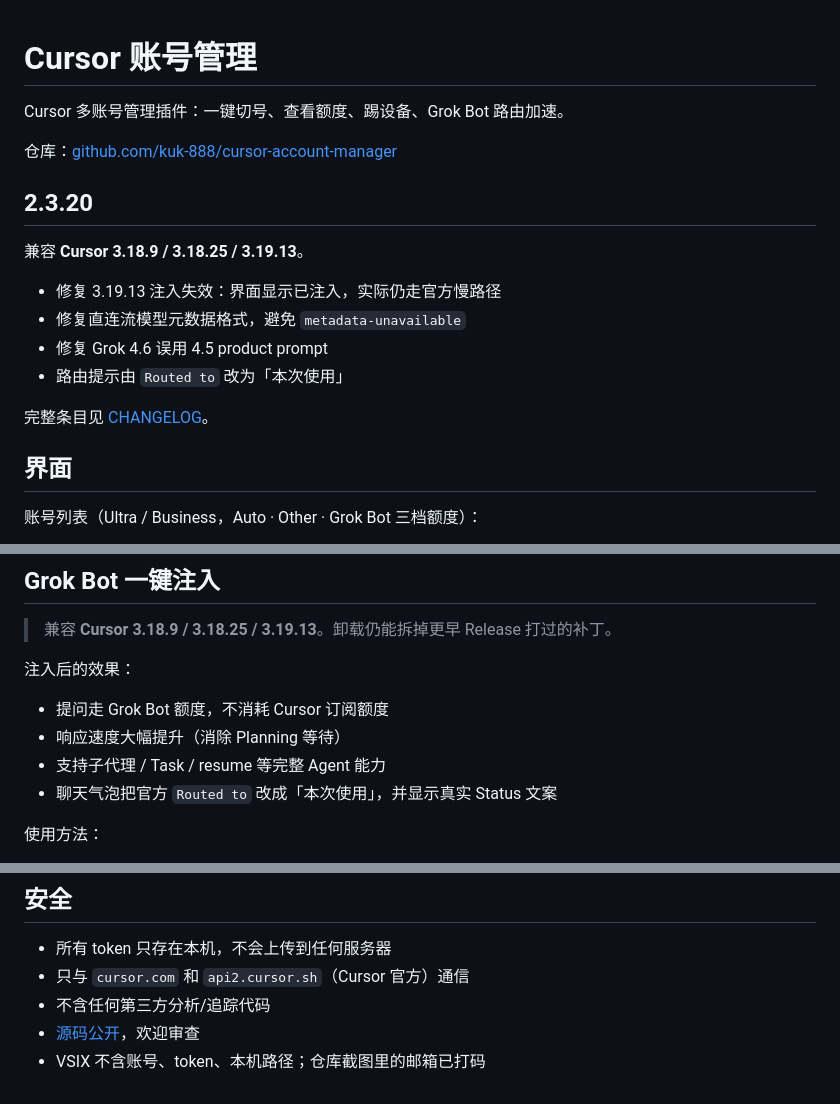
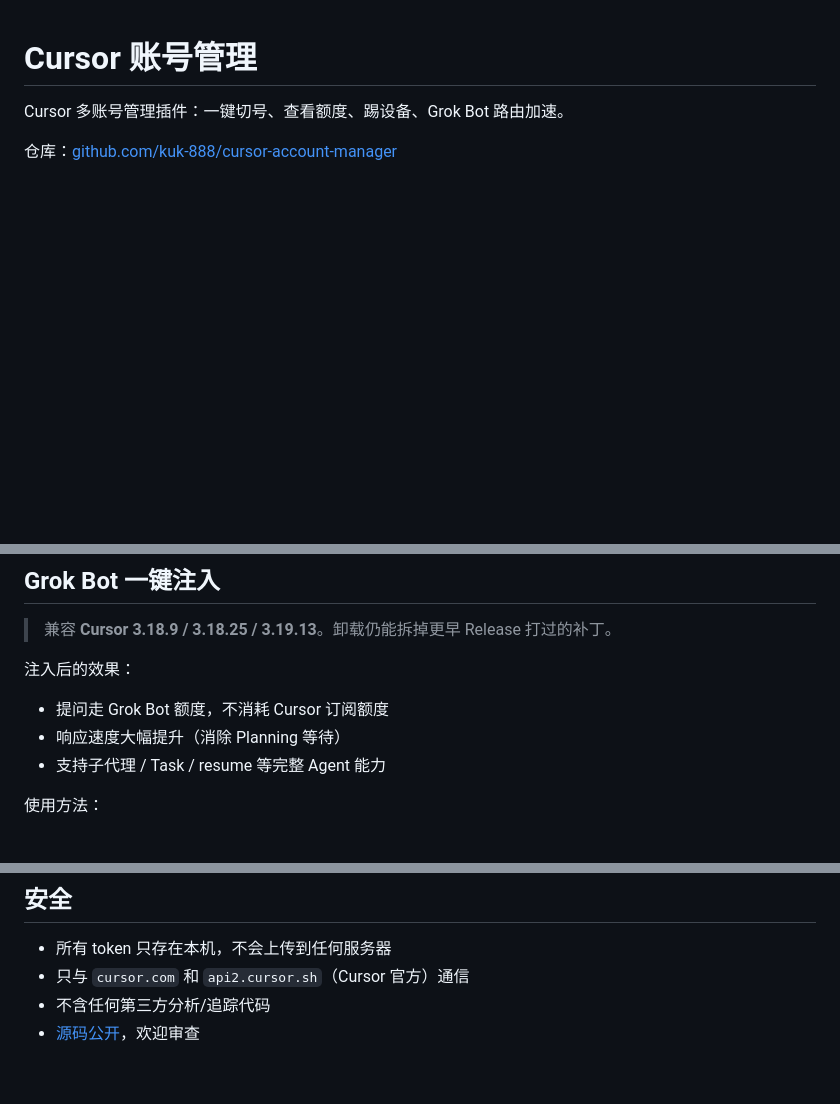
Before and after one commit to kuk-888/cursor-account-manager, a Markdown page: README.md, 3 parts joined by grey strips. Rendered like a GitHub page; blank space fills up the shorter version.

Commit message:
Docs: restore two-up README screenshots and drop the 2.3.20 changelog block.
Co-authored-by: Cursor <cursoragent@cursor.com>

```diff
--- a/README.md
+++ b/README.md
@@ -4,18 +4,3 @@ Cursor 多账号管理插件：一键切号、查看额度、踢设备、Grok Bo
 
 仓库：[github.com/kuk-888/cursor-account-manager](https://github.com/kuk-888/cursor-account-manager)
 
-## 2.3.20
-
-兼容 **Cursor 3.18.9 / 3.18.25 / 3.19.13**。
-
-- 修复 3.19.13 注入失效：界面显示已注入，实际仍走官方慢路径
-- 修复直连流模型元数据格式，避免 `metadata-unavailable`
-- 修复 Grok 4.6 误用 4.5 product prompt
-- 路由提示由 `Routed to` 改为「本次使用」
-
-完整条目见 [CHANGELOG](CHANGELOG.md)。
-
-## 界面
-
-账号列表（Ultra / Business，Auto · Other · Grok Bot 三档额度）：
-
@@ -57,7 +38,6 @@ Grok Bot 未注入：
 - 提问走 Grok Bot 额度，不消耗 Cursor 订阅额度
 - 响应速度大幅提升（消除 Planning 等待）
 - 支持子代理 / Task / resume 等完整 Agent 能力
-- 聊天气泡把官方 `Routed to` 改成「本次使用」，并显示真实 Status 文案
 
 使用方法：
 1. 侧栏「Grok Bot」页面 → 点**一键注入**
@@ -85,4 +65,3 @@ Grok Bot 未注入：
 - 只与 `cursor.com` 和 `api2.cursor.sh`（Cursor 官方）通信
 - 不含任何第三方分析/追踪代码
 - [源码公开](https://github.com/kuk-888/cursor-account-manager)，欢迎审查
-- VSIX 不含账号、token、本机路径；仓库截图里的邮箱已打码
```
Also changed, not shown: other parts of README.md (+13 -17 lines), docs/screenshot-accounts.png, docs/screenshot-more.png, docs/screenshot-route.png, docs/screenshot-sand-off.png, docs/screenshot-sand.png.
